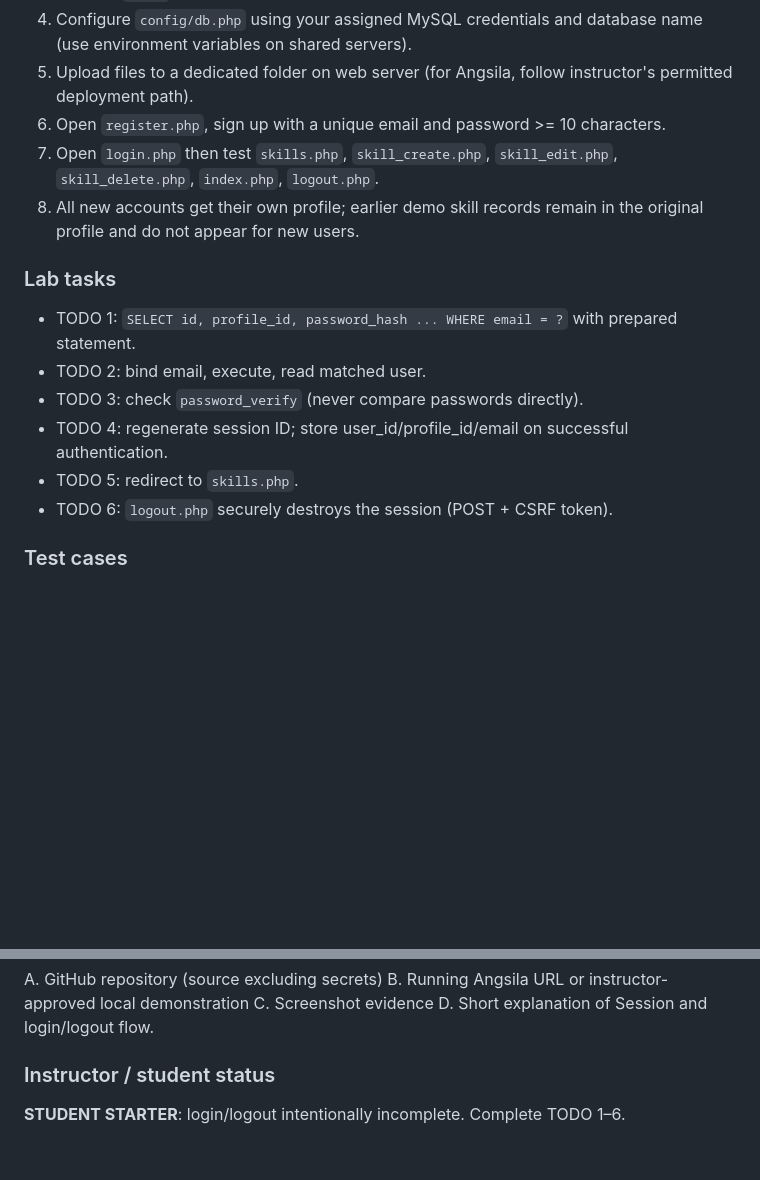
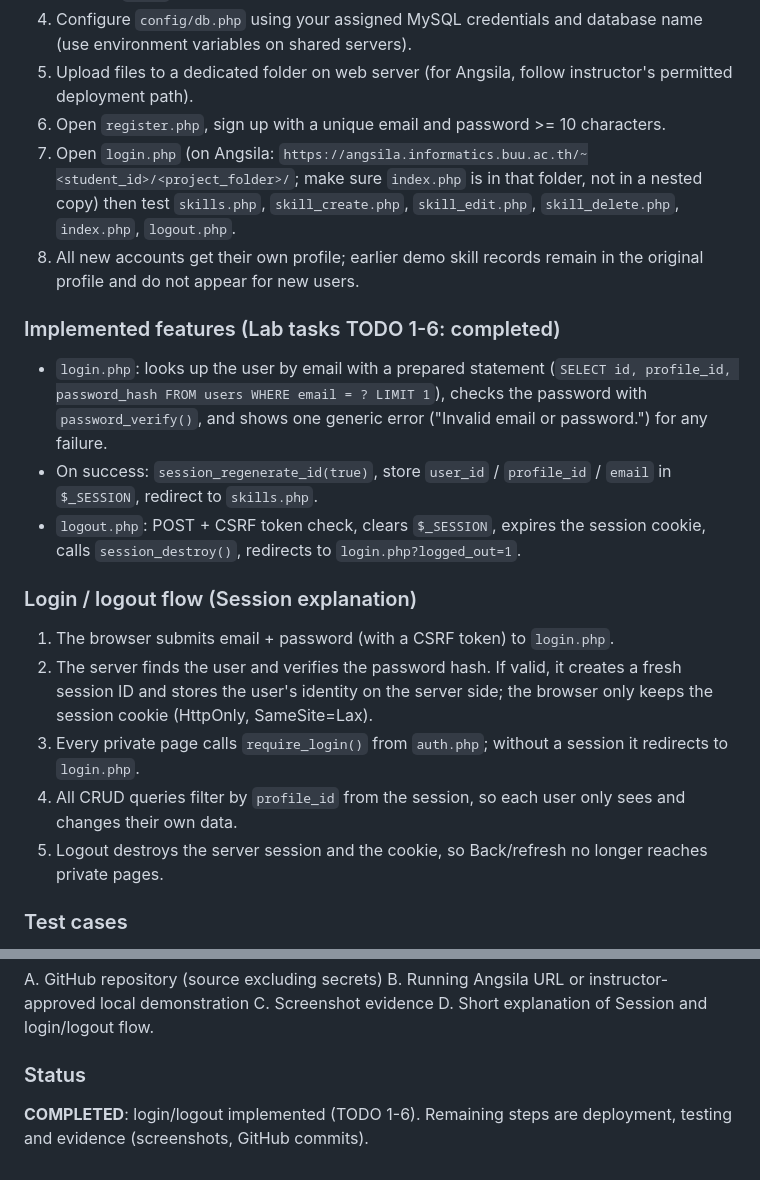
Before and after one commit to 68160212-del/DB-week_12, a Markdown page: README.md, 2 parts joined by grey strips. Rendered like a GitHub page; blank space fills up the shorter version.

Commit message:
Update README with student info

```diff
--- a/README.md
+++ b/README.md
@@ -11,16 +11,20 @@ This code extends the previous CRUD project, retaining `skills.php`, `skill_crea
 4. Configure `config/db.php` using your assigned MySQL credentials and database name (use environment variables on shared servers).
 5. Upload files to a dedicated folder on web server (for Angsila, follow instructor's permitted deployment path).
 6. Open `register.php`, sign up with a unique email and password >= 10 characters.
-7. Open `login.php` then test `skills.php`, `skill_create.php`, `skill_edit.php`, `skill_delete.php`, `index.php`, `logout.php`.
+7. Open `login.php` (on Angsila: `https://angsila.informatics.buu.ac.th/~<student_id>/<project_folder>/`; make sure `index.php` is in that folder, not in a nested copy) then test `skills.php`, `skill_create.php`, `skill_edit.php`, `skill_delete.php`, `index.php`, `logout.php`.
 8. All new accounts get their own profile; earlier demo skill records remain in the original profile and do not appear for new users.
 
-### Lab tasks
-- TODO 1: `SELECT id, profile_id, password_hash ... WHERE email = ?` with prepared statement.
-- TODO 2: bind email, execute, read matched user.
-- TODO 3: check `password_verify` (never compare passwords directly).
-- TODO 4: regenerate session ID; store user_id/profile_id/email on successful authentication.
-- TODO 5: redirect to `skills.php`.
-- TODO 6: `logout.php` securely destroys the session (POST + CSRF token).
+### Implemented features (Lab tasks TODO 1-6: completed)
+- `login.php`: looks up the user by email with a prepared statement (`SELECT id, profile_id, password_hash FROM users WHERE email = ? LIMIT 1`), checks the password with `password_verify()`, and shows one generic error ("Invalid email or password.") for any failure.
+- On success: `session_regenerate_id(true)`, store `user_id` / `profile_id` / `email` in `$_SESSION`, redirect to `skills.php`.
+- `logout.php`: POST + CSRF token check, clears `$_SESSION`, expires the session cookie, calls `session_destroy()`, redirects to `login.php?logged_out=1`.
+
+### Login / logout flow (Session explanation)
+1. The browser submits email + password (with a CSRF token) to `login.php`.
+2. The server finds the user and verifies the password hash. If valid, it creates a fresh session ID and stores the user's identity on the server side; the browser only keeps the session cookie (HttpOnly, SameSite=Lax).
+3. Every private page calls `require_login()` from `auth.php`; without a session it redirects to `login.php`.
+4. All CRUD queries filter by `profile_id` from the session, so each user only sees and changes their own data.
+5. Logout destroys the server session and the cookie, so Back/refresh no longer reaches private pages.
 
 ### Test cases
 1. Unauthenticated access to `skills.php`, `index.php` or create/edit/delete redirects to login.
@@ -41,5 +45,5 @@ Teaching lab only. HTTPS is recommended on shared Angsila hosting. Authenticator
 ### Deliverables
 A. GitHub repository (source excluding secrets)  B. Running Angsila URL or instructor-approved local demonstration  C. Screenshot evidence  D. Short explanation of Session and login/logout flow.
 
-### Instructor / student status
-**STUDENT STARTER**: login/logout intentionally incomplete. Complete TODO 1–6.
+### Status
+**COMPLETED**: login/logout implemented (TODO 1-6). Remaining steps are deployment, testing and evidence (screenshots, GitHub commits).
```
